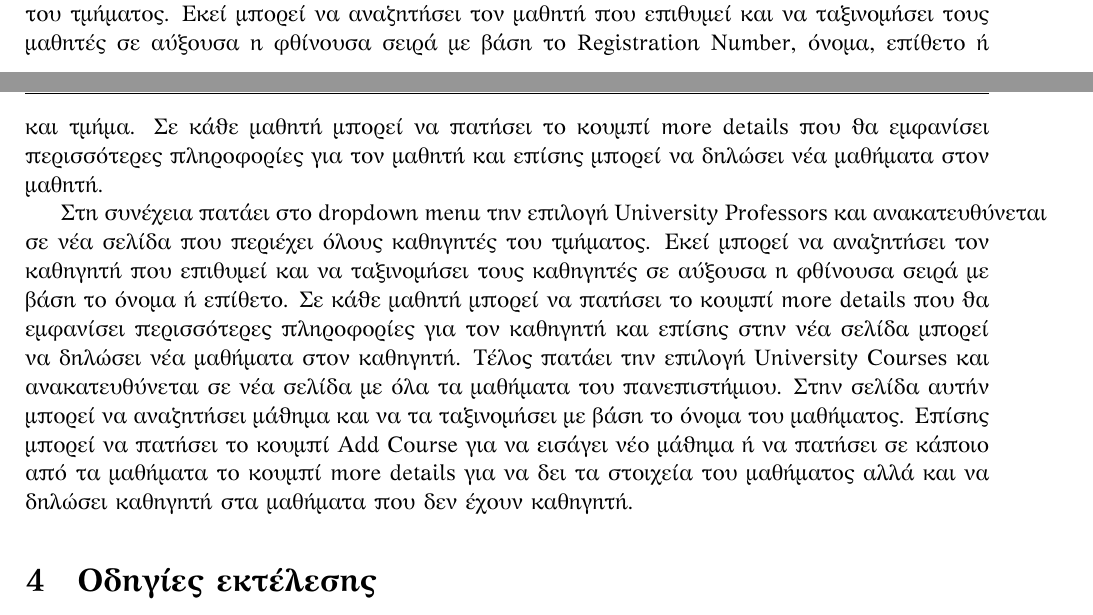
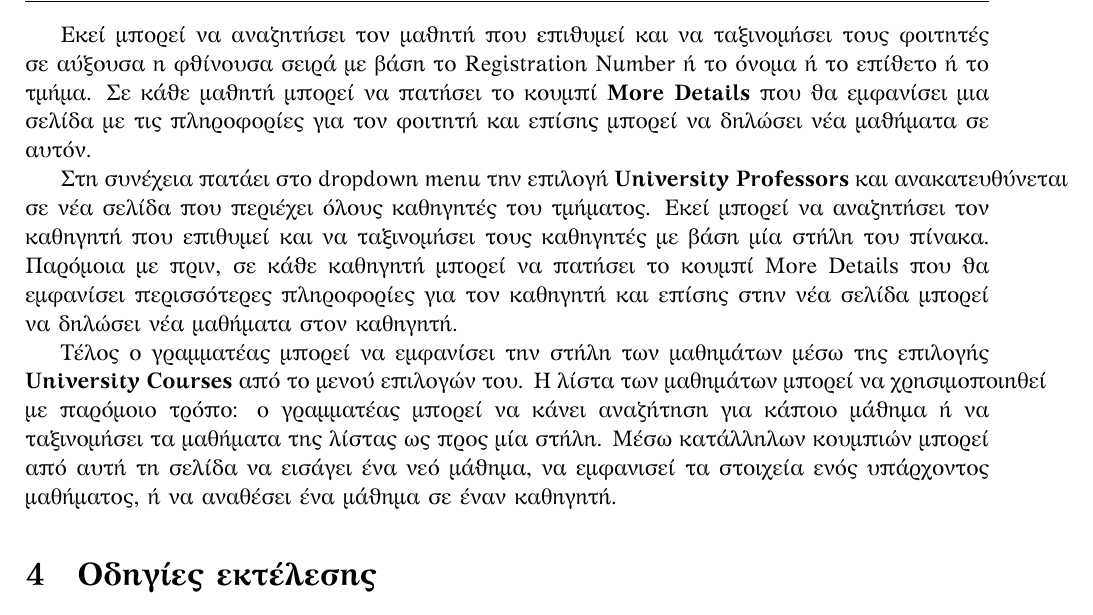
Before and after one commit to mataktelis11/UniversityApp, a LaTeX document (docs/document.tex): two parts of pages 19 and 20 of 21 before the commit and part of page 20 of 21 after it, the two joined at a grey line, cut so that both start at the same text. The pictures show the PDF file docs/document.pdf that the author committed with the source.

Commit message:
Hotfix doc

```diff
--- a/docs/document.tex
+++ b/docs/document.tex
@@ -816,11 +816,13 @@ public ActionResult Logout()
 
 
 \subsubsection{Σενάριο Εκτέλεσης}
-Ο γραμματέας κάνει log in με τα credentials του και ανακατευθύνεται στην σελίδα του λογαριασμού του που περιέχει τα στοιχεία του. Έπειτα πατάει στο dropdown menu την επιλογή University Students και ανακατευθύνεται σε νέα σελίδα που περιέχει όλους φοιτητές του τμήματος. Εκεί μπορεί να αναζητήσει τον μαθητή που επιθυμεί και να ταξινομήσει τους μαθητές σε αύξουσα η φθίνουσα σειρά με βάση το Registration Number, όνομα, επίθετο ή και τμήμα. Σε κάθε μαθητή μπορεί να πατήσει το κουμπί more details που θα εμφανίσει περισσότερες πληροφορίες  για τον μαθητή και επίσης μπορεί να δηλώσει νέα μαθήματα στον μαθητή.
+Ο γραμματέας κάνει log in με τα credentials του και ανακατευθύνεται στην σελίδα του λογαριασμού του που περιέχει τα στοιχεία του. Έπειτα πατάει στο dropdown menu την επιλογή \textbf{University Students} και ανακατευθύνεται σε νέα σελίδα που περιέχει όλους φοιτητές του τμήματος.
 
-Στη συνέχεια πατάει στο dropdown menu την επιλογή University Professors και ανακατευθύνεται σε νέα σελίδα που περιέχει όλους καθηγητές του τμήματος. Εκεί μπορεί να αναζητήσει τον καθηγητή που επιθυμεί και να ταξινομήσει τους καθηγητές σε αύξουσα η φθίνουσα σειρά με βάση το  όνομα ή  επίθετο. Σε κάθε μαθητή μπορεί να πατήσει το κουμπί more details που θα εμφανίσει περισσότερες πληροφορίες  για τον καθηγητή και επίσης στην νέα σελίδα μπορεί να δηλώσει νέα μαθήματα στον καθηγητή. Τέλος πατάει την επιλογή University Courses και ανακατευθύνεται σε νέα σελίδα με όλα τα μαθήματα του πανεπιστήμιου. Στην σελίδα αυτήν μπορεί να αναζητήσει μάθημα και να τα ταξινομήσει με βάση το όνομα του μαθήματος. Επίσης μπορεί να πατήσει το κουμπί Add Course για να εισάγει νέο μάθημα ή να πατήσει σε κάποιο από τα μαθήματα το κουμπί more details για να δει τα στοιχεία του μαθήματος αλλά και να δηλώσει καθηγητή στα μαθήματα που δεν έχουν καθηγητή.
+Εκεί μπορεί να αναζητήσει τον μαθητή που επιθυμεί και να ταξινομήσει τους φοιτητές σε αύξουσα η φθίνουσα σειρά με βάση το Registration Number ή το όνομα ή το επίθετο ή το τμήμα. Σε κάθε μαθητή μπορεί να πατήσει το κουμπί \textbf{More Details} που θα εμφανίσει μια σελίδα με τις πληροφορίες  για τον φοιτητή και επίσης μπορεί να δηλώσει νέα μαθήματα σε αυτόν.
 
+Στη συνέχεια πατάει στο dropdown menu την επιλογή \textbf{University Professors} και ανακατευθύνεται σε νέα σελίδα που περιέχει όλους καθηγητές του τμήματος. Εκεί μπορεί να αναζητήσει τον καθηγητή που επιθυμεί και να ταξινομήσει τους καθηγητές με βάση μία στήλη του πίνακα. Παρόμοια με πριν, σε κάθε καθηγητή μπορεί να πατήσει το κουμπί More Details που θα εμφανίσει περισσότερες πληροφορίες  για τον καθηγητή και επίσης στην νέα σελίδα μπορεί να δηλώσει νέα μαθήματα στον καθηγητή.
 
+Τέλος ο γραμματέας μπορεί να εμφανίσει την στήλη των μαθημάτων μέσω της επιλογής \textbf{University Courses} από το μενού επιλογών του. Η λίστα των μαθημάτων μπορεί να χρησιμοποιηθεί με παρόμοιο τρόπο: ο γραμματέας μπορεί να κάνει αναζήτηση για κάποιο μάθημα ή να ταξινομήσει τα μαθήματα της λίστας ως προς μία στήλη. Μέσω κατάλληλων κουμπιών μπορεί από αυτή τη σελίδα να εισάγει ένα νεό μάθημα, να εμφανισεί τα στοιχεία ενός υπάρχοντος μαθήματος, ή να αναθέσει ένα μάθημα σε έναν καθηγητή.
 
 \section{Οδηγίες εκτέλεσης}
 Για την εκτέλεση της εφαρμογής απαιτείται να είναι εγκατεστημένο το \textbf{Visual Studio 2022 (Asp.NET Core framework)}, η ΣΔΒΔ \textbf{Microsoft Sql Server 2022} καθώς και το πρόγραμμα \textbf{Microsoft SQL Server Management Studio 18/19}. Ακολουθούμε τα εξής βήματα:
```
Also changed, not shown: docs/document.pdf, 1 other file.
